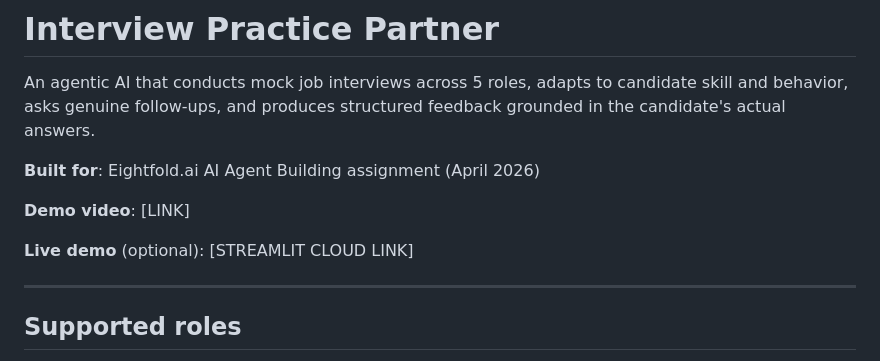
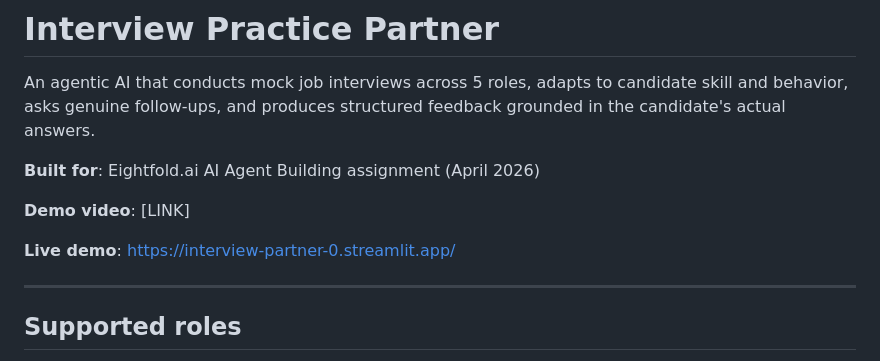
Before and after one commit to Shivam-Shukla0/interview-partner, a Markdown page: README.md, the part around the change. Drawn GitHub-style.

Commit message:
Update live demo link in README

```diff
--- a/README.md
+++ b/README.md
@@ -6,7 +6,7 @@ An agentic AI that conducts mock job interviews across 5 roles, adapts to candid
 
 **Demo video**: [LINK]
 
-**Live demo** (optional): [STREAMLIT CLOUD LINK]
+**Live demo**: https://interview-partner-0.streamlit.app/
 
 ---
 
```
